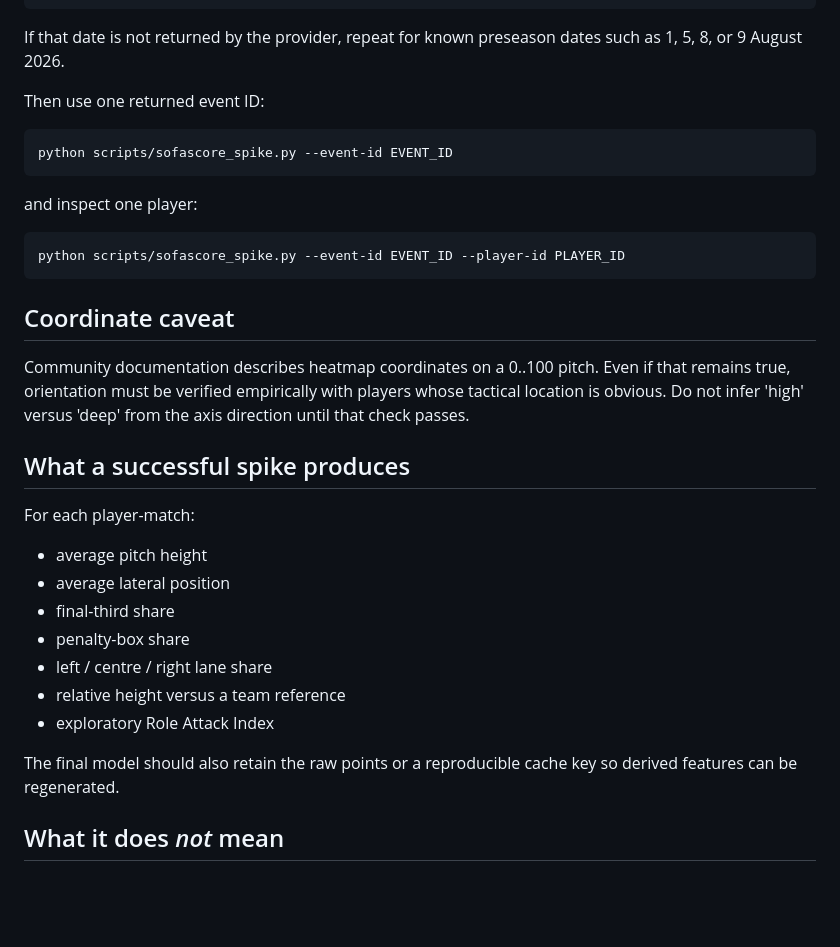
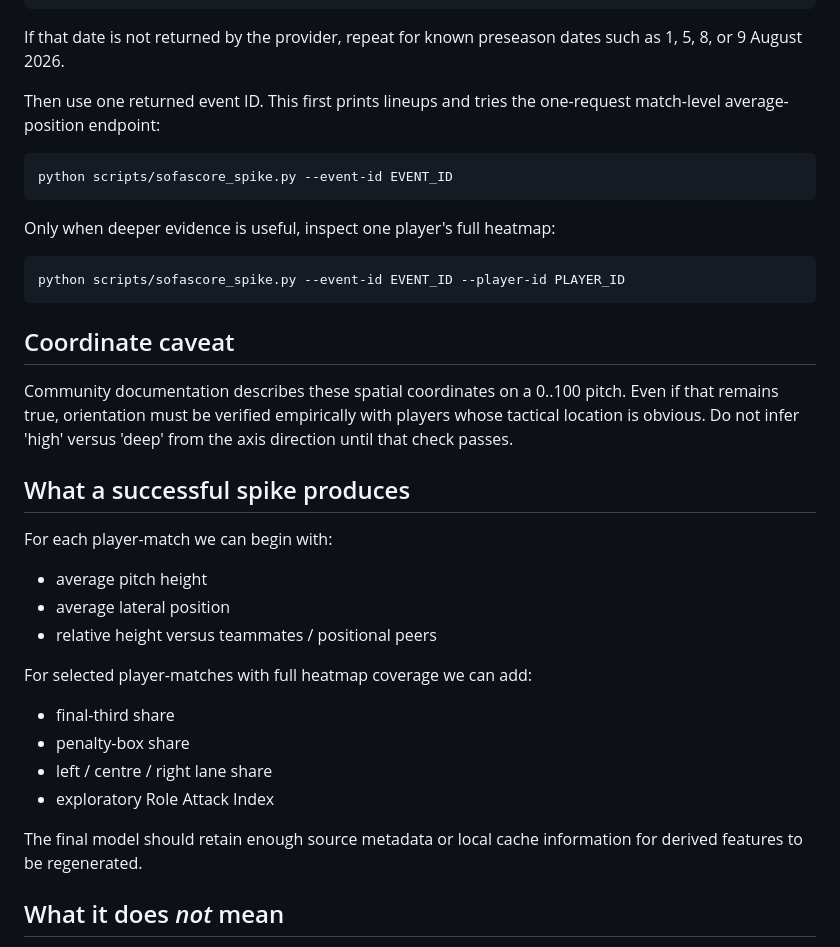
Before and after one commit to hafizna/fpl_model, a Markdown page: docs/PRESEASON_SPATIAL_SPIKE.md, the part around one of its changes. GitHub-like rendering; blank space fills up the shorter version.

````diff
--- a/docs/PRESEASON_SPATIAL_SPIKE.md
+++ b/docs/PRESEASON_SPATIAL_SPIKE.md
@@ -68,13 +90,13 @@ python scripts/sofascore_spike.py --date 2026-08-15 --team-id 38
 
 If that date is not returned by the provider, repeat for known preseason dates such as 1, 5, 8, or 9 August 2026.
 
-Then use one returned event ID:
+Then use one returned event ID. This first prints lineups and tries the one-request match-level average-position endpoint:
 
 ```bash
 python scripts/sofascore_spike.py --event-id EVENT_ID
 ```
 
-and inspect one player:
+Only when deeper evidence is useful, inspect one player's full heatmap:
 
 ```bash
 python scripts/sofascore_spike.py --event-id EVENT_ID --player-id PLAYER_ID
@@ -82,21 +104,24 @@ python scripts/sofascore_spike.py --event-id EVENT_ID --player-id PLAYER_ID
 
 ## Coordinate caveat
 
-Community documentation describes heatmap coordinates on a 0..100 pitch. Even if that remains true, orientation must be verified empirically with players whose tactical location is obvious. Do not infer 'high' versus 'deep' from the axis direction until that check passes.
+Community documentation describes these spatial coordinates on a 0..100 pitch. Even if that remains true, orientation must be verified empirically with players whose tactical location is obvious. Do not infer 'high' versus 'deep' from the axis direction until that check passes.
 
 ## What a successful spike produces
 
-For each player-match:
+For each player-match we can begin with:
 
 - average pitch height
 - average lateral position
+- relative height versus teammates / positional peers
+
+For selected player-matches with full heatmap coverage we can add:
+
 - final-third share
 - penalty-box share
 - left / centre / right lane share
-- relative height versus a team reference
 - exploratory Role Attack Index
 
-The final model should also retain the raw points or a reproducible cache key so derived features can be regenerated.
+The final model should retain enough source metadata or local cache information for derived features to be regenerated.
 
 ## What it does *not* mean
 
````
Also changed, not shown: other parts of docs/PRESEASON_SPATIAL_SPIKE.md (+22 -0 lines).
